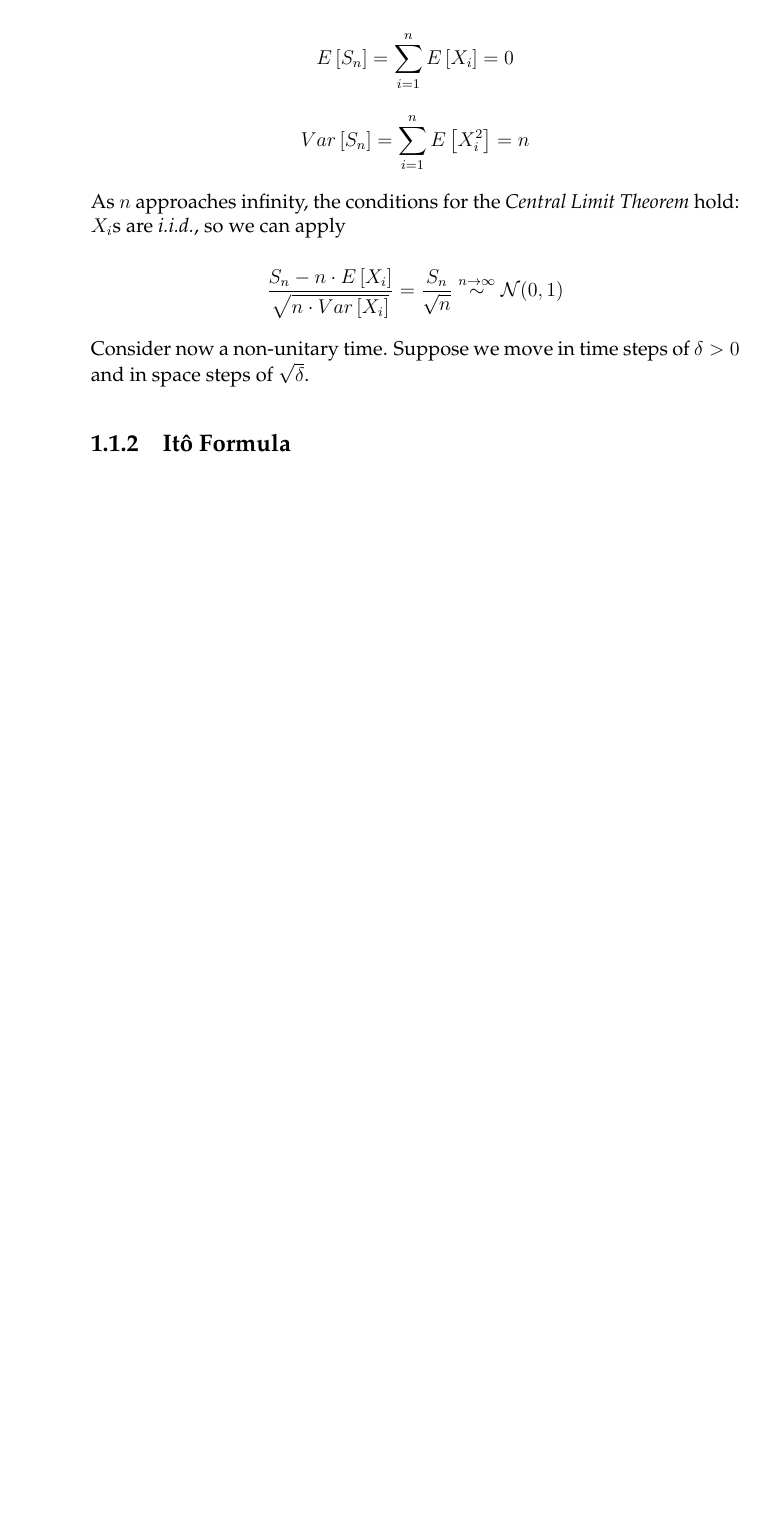
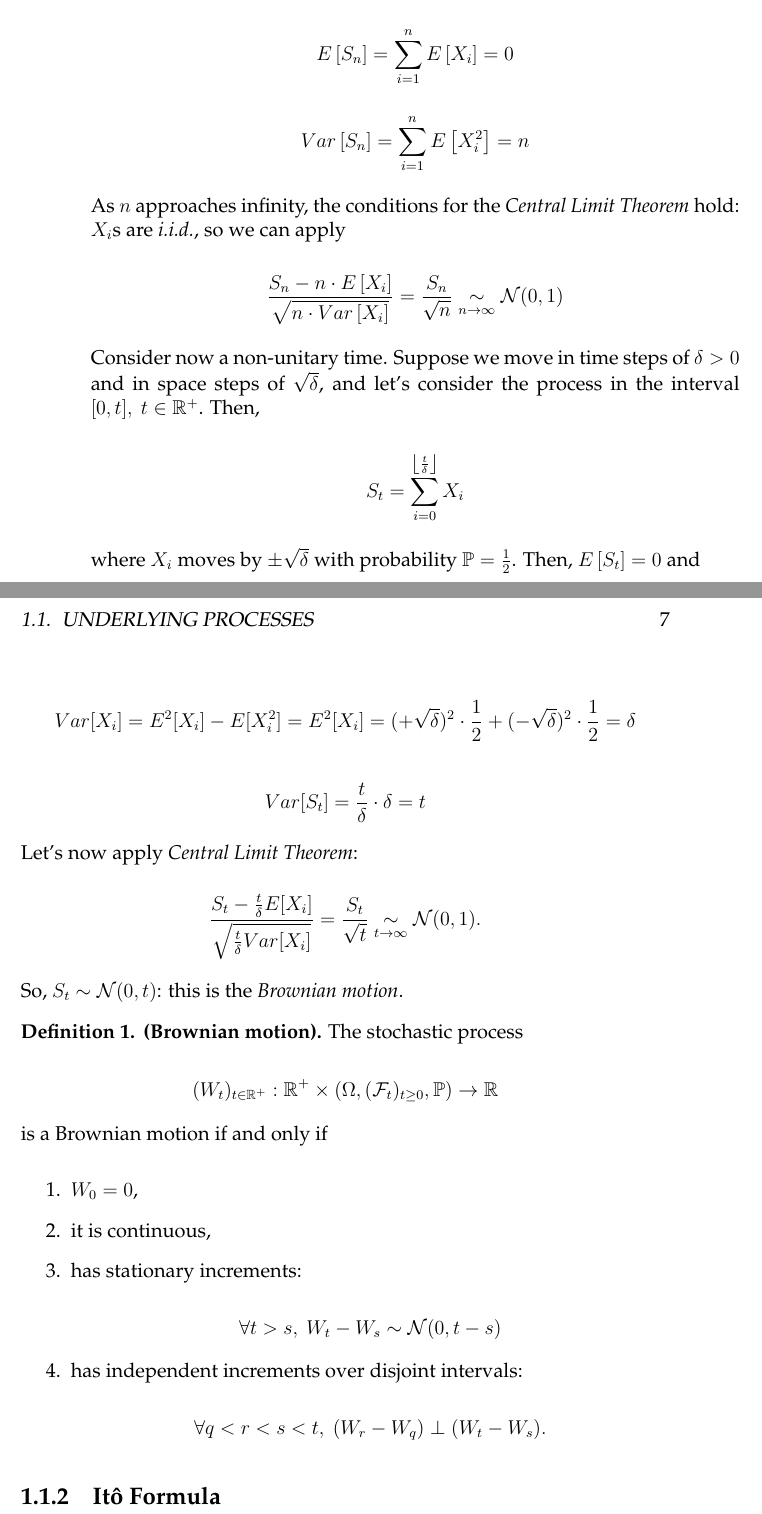
Before and after one commit to veeenu/firm, a LaTeX book (tex/QuantFinAndDer.tex): part of page 6 of 6 before the commit and two parts of pages 6 and 7 of 7 after it, the two joined at a grey line, cut so that both start at the same text, the shorter picture padded with empty space. Compiled offline with XeLaTeX.

Commit message:
Brownian motion definition

```diff
--- a/tex/QuantFinAndDer.tex
+++ b/tex/QuantFinAndDer.tex
@@ -9,6 +9,7 @@
 \renewcommand*\rmdefault{ppl}
 \setlength{\parindent}{0em}
 \setlength{\parskip}{0.5em}
+\newtheorem{defn}{Definition}
 
 \title{Quantitative Finance and Derivatives}
 
@@ -78,11 +79,59 @@
 
   \[
     \frac{S_n - n \cdot E\left[X_i\right]}{\sqrt{n \cdot Var\left[X_i\right]}}
-    = \frac{S_n}{\sqrt{n}} \overset{n \to \infty}{\sim} \mathcal{N}(0,1)
+    = \frac{S_n}{\sqrt{n}} \underset{n \to \infty}{\sim} \mathcal{N}(0,1)
   \]
 
-  Consider now a non-unitary time. Suppose we move in time steps of \(\delta > 0\)
-  and in space steps of \(\sqrt{\delta}\).
+  Consider now a non-unitary  time. Suppose we move in time  steps of \(\delta >
+  0\) and in space steps of \(\sqrt{\delta}\), and let's consider the process in
+  the interval $[0,t],\ t\in\mathbb{R}^+$. Then,
+
+  \[
+    S_t = \sum_{i=0}^{\left\lfloor \frac{t}{\delta} \right\rfloor} X_i
+  \]
+
+  where     $X_i$     moves     by     $\pm\sqrt\delta$     with     probability
+  $\mathbb{P}=\frac{1}{2}$. Then, $E\left[S_t\right]=0$ and
+
+  \[
+    Var[X_i] = E^2[X_i] - E[X_i^2] = E^2[X_i] = (+\sqrt{\delta})^2 \cdot \frac{1}{2} + (-\sqrt{\delta})^2 \cdot \frac{1}{2}
+      = \delta
+  \]
+
+  \[
+    Var[S_t] = \frac{t}{\delta} \cdot \delta = t
+  \]
+
+  Let's now apply \textit{Central Limit Theorem}:
+
+  \[
+    \frac{S_t - \frac{t}{\delta} E[X_i]}{\sqrt{\frac{t}{\delta} Var[X_i]}}
+    = \frac{S_t}{\sqrt{t}} \underset{t \to \infty}{\sim} \mathcal{N}(0,1).
+  \]
+
+  So, $S_t \sim \mathcal{N}(0,t)$: this is the \textit{Brownian motion}.
+
+  \begin{defn}
+    \textbf{(Brownian motion).} The stochastic process
+
+    \[
+      (W_t)_{t\in\mathbb{R}^+} : \mathbb{R}^+ \times (\Omega, (\mathcal{F}_t)_{t \geq 0}, \mathbb{P}) \to \mathbb{R}
+    \]
+
+    is a Brownian motion if and only if
+
+    \begin{enumerate}
+      \item $W_0 = 0$,
+      \item it is continuous,
+      \item has stationary increments:
+
+        $$\forall t > s,\ W_t - W_s \sim \mathcal{N}(0,t-s)$$
+
+      \item has independent increments over disjoint intervals:
+
+        $$\forall q < r < s < t,\ (W_r-W_q) \perp (W_t-W_s).$$
+    \end{enumerate}
+  \end{defn}
 
   %\begin{enumerate}
   %  \item From Random Walk to Brownian Motion
```
Also changed, not shown: QuantFinAndDer.md (+39 -2 lines), QuantFinAndDer.pdf, 1 other file.
